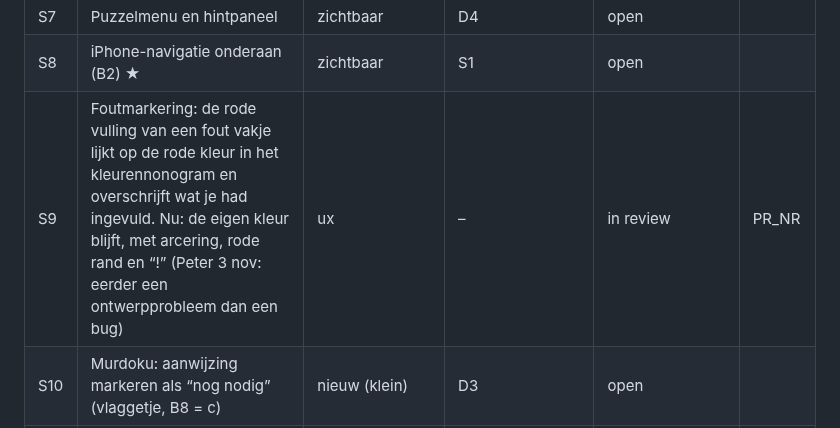
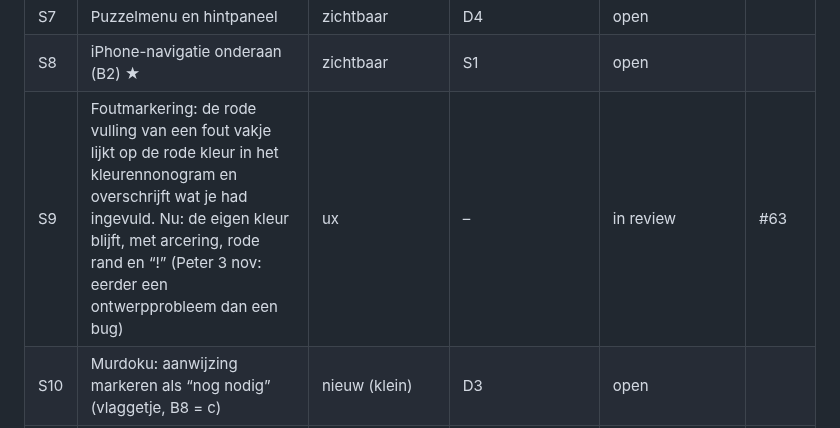
Before and after one commit to Kaasknakker/Gepuzzellig, a Markdown page: docs/VERBETERPLAN.md, the part around the change. GitHub-like rendering.

Commit message:
Bezemwagen S9: PR-nummer in statustabel
Co-Authored-By: Claude Sonnet 5.5 <noreply@anthropic.com>
Claude-Session: https://claude.ai/code/session_015nfCdm4rxoqHXbMphFsBkA

```diff
--- a/docs/VERBETERPLAN.md
+++ b/docs/VERBETERPLAN.md
@@ -123,7 +123,7 @@ Status: *open* · *bezig* · *in review* · *klaar* · *geschrapt (reden)*
 | S6 | Hexcells-bediening en tellers | zichtbaar | D4 | open | |
 | S7 | Puzzelmenu en hintpaneel | zichtbaar | D4 | open | |
 | S8 | iPhone-navigatie onderaan (B2) ★ | zichtbaar | S1 | open | |
-| S9 | Foutmarkering: de rode vulling van een fout vakje lijkt op de rode kleur in het kleurennonogram en overschrijft wat je had ingevuld. Nu: de eigen kleur blijft, met arcering, rode rand en “!” (Peter 3 nov: eerder een ontwerpprobleem dan een bug) | ux | – | in review | PR_NR |
+| S9 | Foutmarkering: de rode vulling van een fout vakje lijkt op de rode kleur in het kleurennonogram en overschrijft wat je had ingevuld. Nu: de eigen kleur blijft, met arcering, rode rand en “!” (Peter 3 nov: eerder een ontwerpprobleem dan een bug) | ux | – | in review | #63 |
 | S10 | Murdoku: aanwijzing markeren als “nog nodig” (vlaggetje, B8 = c) | nieuw (klein) | D3 | open | |
 | S11 | Pencil in profiel- en groepsmenu: tik op Terug genegeerd, scrollen stroef (bug, ook in main) | bug | – (na de livegang) | in review | #25 |
 | S12 | iPhone-hint in de onderbalk te klein: kaart krijgt alleen de hoogte van de knoppenbalk (`js/layout.js`, `tray`), tekst past er nauwelijks in (ook in main) | bug | – (eerste na de livegang) | in review (Murdoku #45; iPhone alle puzzels #50; knoppen en kruisje #51; iPad #52) | #45, #50, #51, #52 |
```
